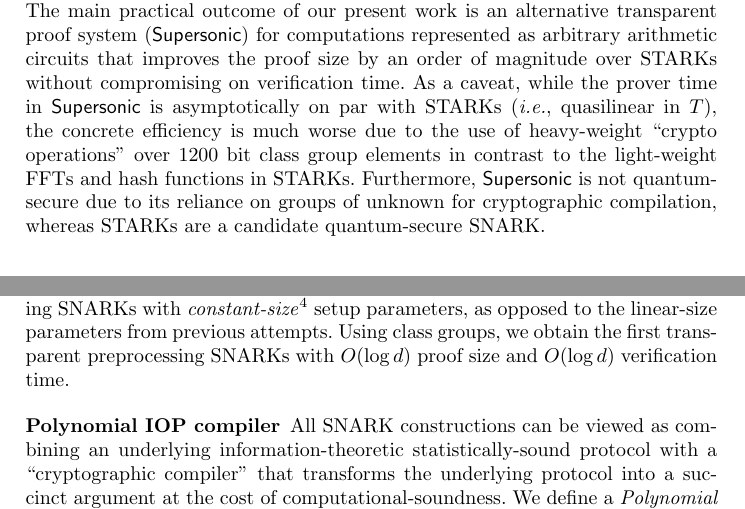
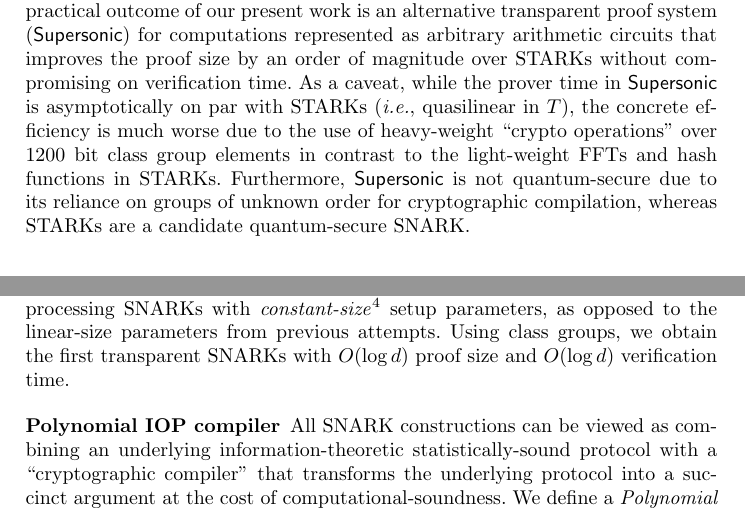
Before and after one commit to bbuenz/darker, a LaTeX thesis (polycommit.tex, which reads sections/intro.tex): two parts of pages 3 and 4 of 50, joined at a grey line, cut so that both start at the same text. Compiled offline with pdfLaTeX.

Commit message:
Update on Overleaf.

```diff
--- a/sections/intro.tex
+++ b/sections/intro.tex
@@ -20,6 +20,6 @@
 Another thread of research has produced proof systems that remove trust from the circuit preprocessing step, and instead have a \emph{universal} (trusted) setup: a one-time trusted setup that can be reused for \emph{any} computation~\cite{Sonic,Libra,Spartan,Plonk}. All of these systems build SNARKs by combining an underlying reduction of circuit satisfiability to probabilistic testing of polynomials (with degree at most linear in the circuit size) together with \emph{polynomial commitment schemes}. In a polynomial commitment scheme, a prover commits to a $\mu$-variate polynomial $f$ over $\FF$ of degree at most $d$ with a message that is much smaller than sending all the coefficients of $f$. The prover can later produce a non-interactive argument that $f(x) = y$ for arbitrary $x \in \FF^\mu$ and $y \in \FF$. %It should be infeasible for the prover to claim $f(x) = y'$ and $f(x) = y$ for $y \neq y'$. Universal SNARK constructions also require this evaluation protocol to itself be a knowledge argument, \emph{i.e.}, a successful prover must know the coefficients of the committed polynomial.
 The trusted portion of the universal SNARK is entirely confined to the polynomial commitment scheme's parameter generation protocol. These constructions use variants of the Kate~\emph{et al.} bilinear-group based commitment scheme for univariate polynomials~\cite{AC:KatZavGol10}, which requires a trusted party to generate a length $d$ vector of group elements of the form $g^{s^i}$ for a secret point $s \in \FF$.
 
-According to a concrete comparison~\cite{Libra} of proof systems' performance (prior to the present work) on a computation that derives the root of a SHA-256 Merkle tree with 256 leaves\footnote{This computation involves 511 calls to SHA-256.}, STARKs are the only transparent non-interactive proof system capable of producing a proof (in a practical\footnote{The STARK computation cited here takes about 30 minutes to generate.}  amount of time) that can be verified in under 9 seconds, and yet the proof size is nearly 400 KB. The main practical outcome of our present work is an alternative transparent proof system (\pro{Supersonic}) for computations represented as arbitrary arithmetic circuits that improves the proof size by an order of magnitude over STARKs without compromising on verification time. As a caveat, while the prover time in \pro{Supersonic} is asymptotically on par with STARKs (\emph{i.e.}, quasilinear in $T$), the concrete efficiency is much worse due to the use of heavy-weight ``crypto operations" over 1200 bit class group elements in contrast to the light-weight FFTs and hash functions in STARKs. Furthermore, \pro{Supersonic} is not quantum-secure due to its reliance on groups of unknown for cryptographic compilation, whereas STARKs are a candidate quantum-secure SNARK.
+According to a concrete comparison~\cite{Libra} of proof systems' performance (prior to the present work) on a computation that derives the root of a SHA-256 Merkle tree with 256 leaves\footnote{This computation involves 511 calls to SHA-256.}, STARKs are the only transparent non-interactive proof system capable of producing a proof (in a practical\footnote{The STARK computation cited here takes about 30 minutes to generate.}  amount of time) that can be verified in under 9 seconds, and yet the proof size is nearly 400 KB. The main practical outcome of our present work is an alternative transparent proof system (\pro{Supersonic}) for computations represented as arbitrary arithmetic circuits that improves the proof size by an order of magnitude over STARKs without compromising on verification time. As a caveat, while the prover time in \pro{Supersonic} is asymptotically on par with STARKs (\emph{i.e.}, quasilinear in $T$), the concrete efficiency is much worse due to the use of heavy-weight ``crypto operations" over 1200 bit class group elements in contrast to the light-weight FFTs and hash functions in STARKs. Furthermore, \pro{Supersonic} is not quantum-secure due to its reliance on groups of unknown order for cryptographic compilation, whereas STARKs are a candidate quantum-secure SNARK.
 
 \subsection{Summary of contributions}
@@ -27,5 +27,5 @@
 
-\paragraph{New polynomial commitment scheme} We construct a new polynomial commitment scheme for $\mu$-multivariate polynomials of degree $d$ with evaluation arguments of knowledge that have $O(\mu \log d)$ size proofs verifiable in $O(\mu \log d)$ time. The commitment scheme requires a group of unknown order: two candidate instantiations are RSA groups and class groups of an imaginary quadratic order. Using RSA groups, we can apply the scheme to obtain universal preprocessing SNARKs with \emph{constant-size}\footnote{The security parameters are technically size $O(\lambda)$ where $\lambda$ is a security parameter.} setup parameters, as opposed to the linear-size parameters from previous attempts. Using class groups, we obtain the first transparent preprocessing SNARKs with $O(\log d)$ proof size and $O(\log d)$ verification time. %The security of either instantiation relies on concrete falsifiable assumptions that must hold in the group. Well...not quite, as the zk version needs PoKE.
+\paragraph{New polynomial commitment scheme} We construct a new polynomial commitment scheme for $\mu$-multivariate polynomials of degree $d$ with evaluation arguments of knowledge that have $O(\mu \log d)$ size proofs verifiable in $O(\mu \log d)$ time. The commitment scheme requires a group of unknown order: two candidate instantiations are RSA groups and class groups of an imaginary quadratic order. Using RSA groups, we can apply the scheme to obtain universal preprocessing SNARKs with \emph{constant-size}\footnote{The security parameters are technically size $O(\lambda)$ where $\lambda$ is a security parameter.} setup parameters, as opposed to the linear-size parameters from previous attempts. Using class groups, we obtain the first transparent SNARKs with $O(\log d)$ proof size and $O(\log d)$ verification time.
 
 \paragraph{Polynomial IOP compiler} %As a secondary contribution, we present a framework that unifies all existing approaches to constructing SNARKs from polynomial commitments. This framework is based on interactive oracle proofs
 All SNARK constructions can be viewed as combining an underlying information-theoretic statistically-sound protocol with a ``cryptographic compiler'' that transforms the underlying protocol into a succinct argument at the cost of computational-soundness.
```
Also changed, not shown: sections/intro.tex (2 more changed lines).
